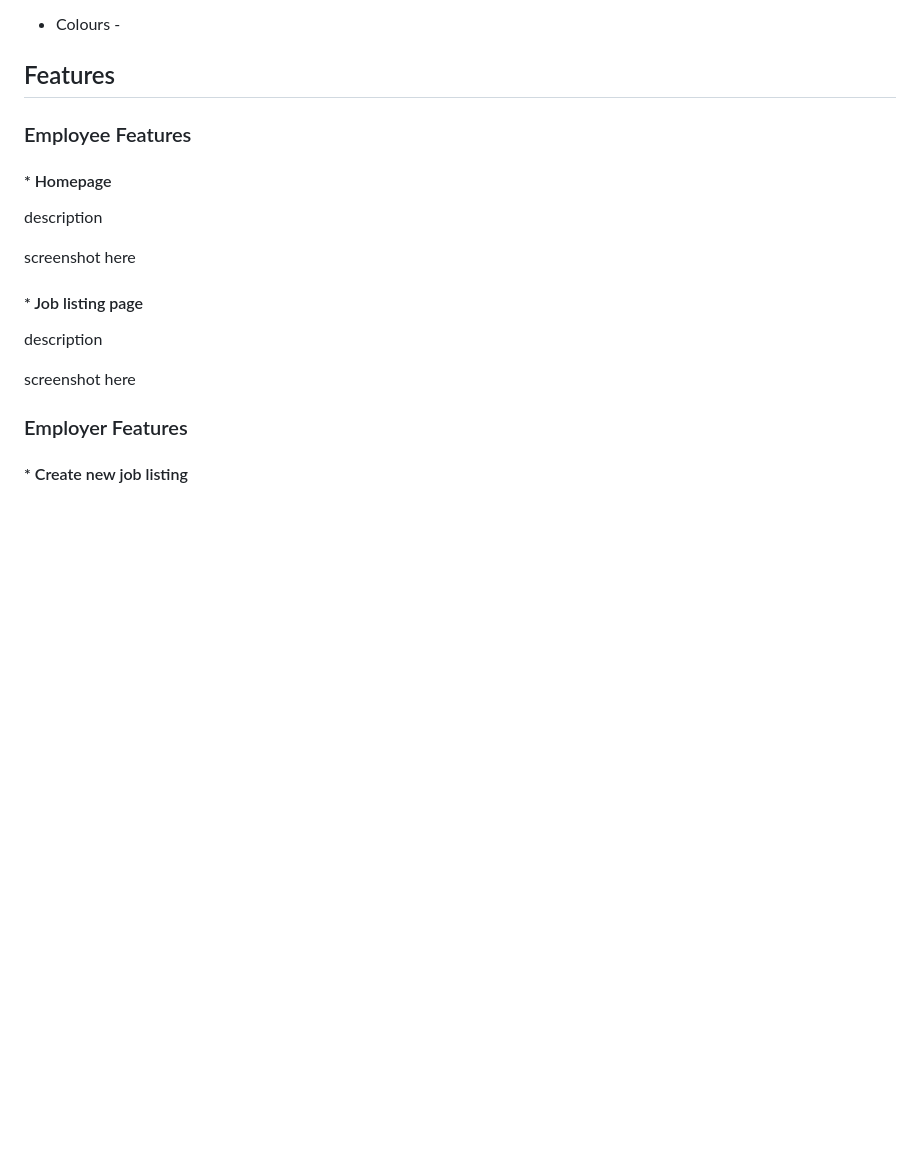
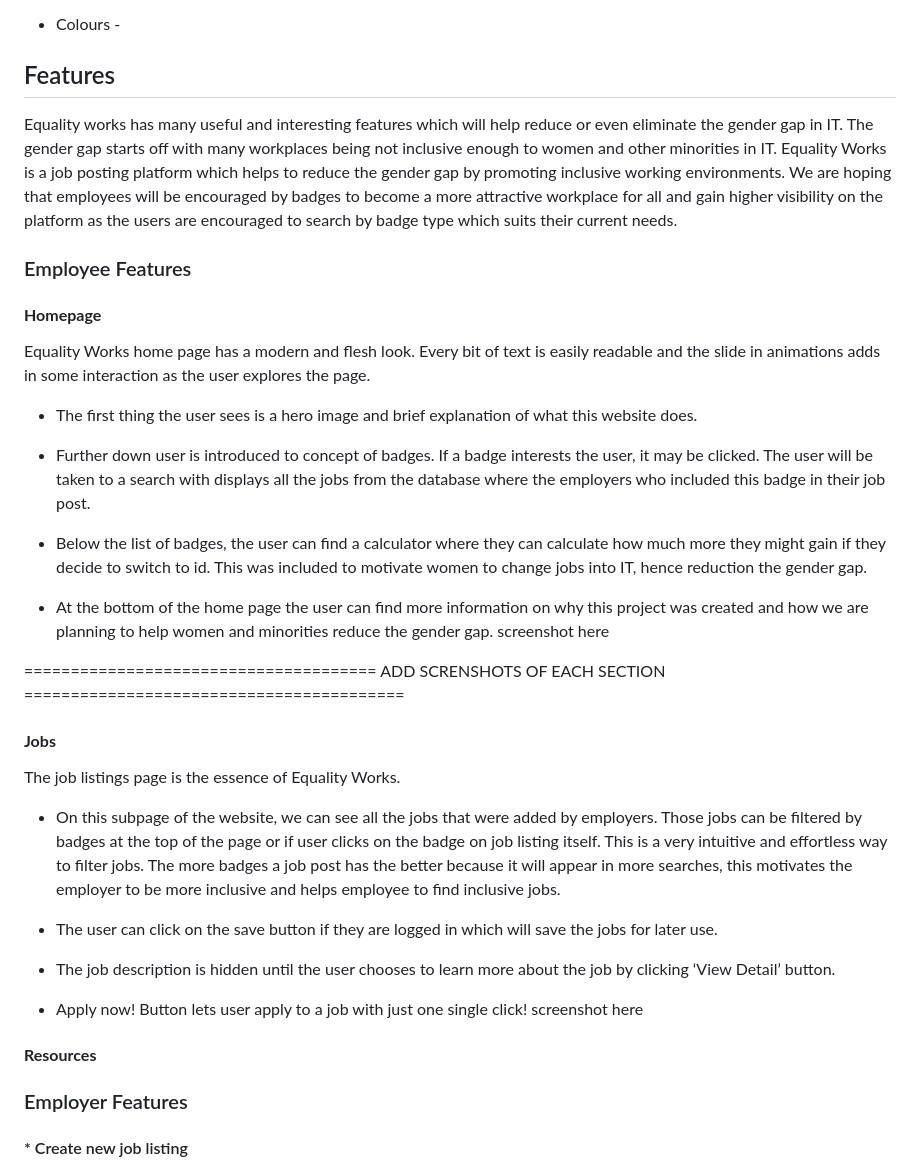
Before and after one commit to asiask97/team1-sept-2022, a Markdown page: README.md, the part around the change printed below. Drawn GitHub-style; blank space fills up the shorter version.

```diff
--- a/README.md
+++ b/README.md
@@ -138,18 +157,37 @@ All wireframes were designed base on mobile first principle, along side with a t
 
 
 ## Features
+ Equality works has many useful and interesting features which will help reduce or even eliminate the gender gap in IT. The gender gap starts off with many workplaces being not inclusive enough to women and other minorities in IT. Equality Works is a job posting platform which helps to reduce the gender gap by promoting inclusive working environments. We are hoping that employees will be encouraged by badges to become a more attractive workplace for all and gain higher visibility on the platform as the users are encouraged to search by badge type which suits their current needs.
 
 ### Employee Features
 
-#### * Homepage
-description
 
+#### **Homepage**
+Equality Works home page has a modern and flesh look. Every bit of text is easily readable and the slide in animations adds in some interaction as the user explores the page.
+
+- The first thing the user sees is a hero image and brief explanation of what this website does.
+
+- Further down user is introduced to concept of badges. If a badge interests the user, it may be clicked. The user will be taken to a search with displays all the jobs from the database where the employers who included this badge in their job post.
+
+- Below the list of badges, the user can find a calculator where they can calculate how much more they might gain if they decide to switch to id. This was included to motivate women to change jobs into IT, hence reduction the gender gap.
+
+- At the bottom of the home page the user can find more information on why this project was created and how we are planning to help women and minorities reduce the gender gap.
 screenshot here
 
-#### * Job listing page
-description
+====================================== ADD SCRENSHOTS OF EACH SECTION  =========================================
+#### **Jobs**
+The job listings page is the essence of Equality Works.
 
+- On this subpage of the website, we can see all the jobs that were added by employers. Those jobs can be filtered by badges at the top of the page or if user clicks on the badge on job listing itself. This is a very intuitive and effortless way to filter jobs. The more badges a job post has the better because it will appear in more searches, this motivates the employer to be more inclusive and helps employee to find inclusive jobs.
+
+- The user can click on the save button if they are logged in which will save the jobs for later use.
+
+- The job description is hidden until the user chooses to learn more about the job by clicking ‘View Detail’ button.
+
+- Apply now! Button lets user apply to a job with just one single click!
 screenshot here
+
+#### **Resources**
 
 ### Employer Features
 
```
Also changed, not shown: other parts of README.md (+22 -3 lines), static/documentation/database.png (added), static/documentation/kanban.png (added).
